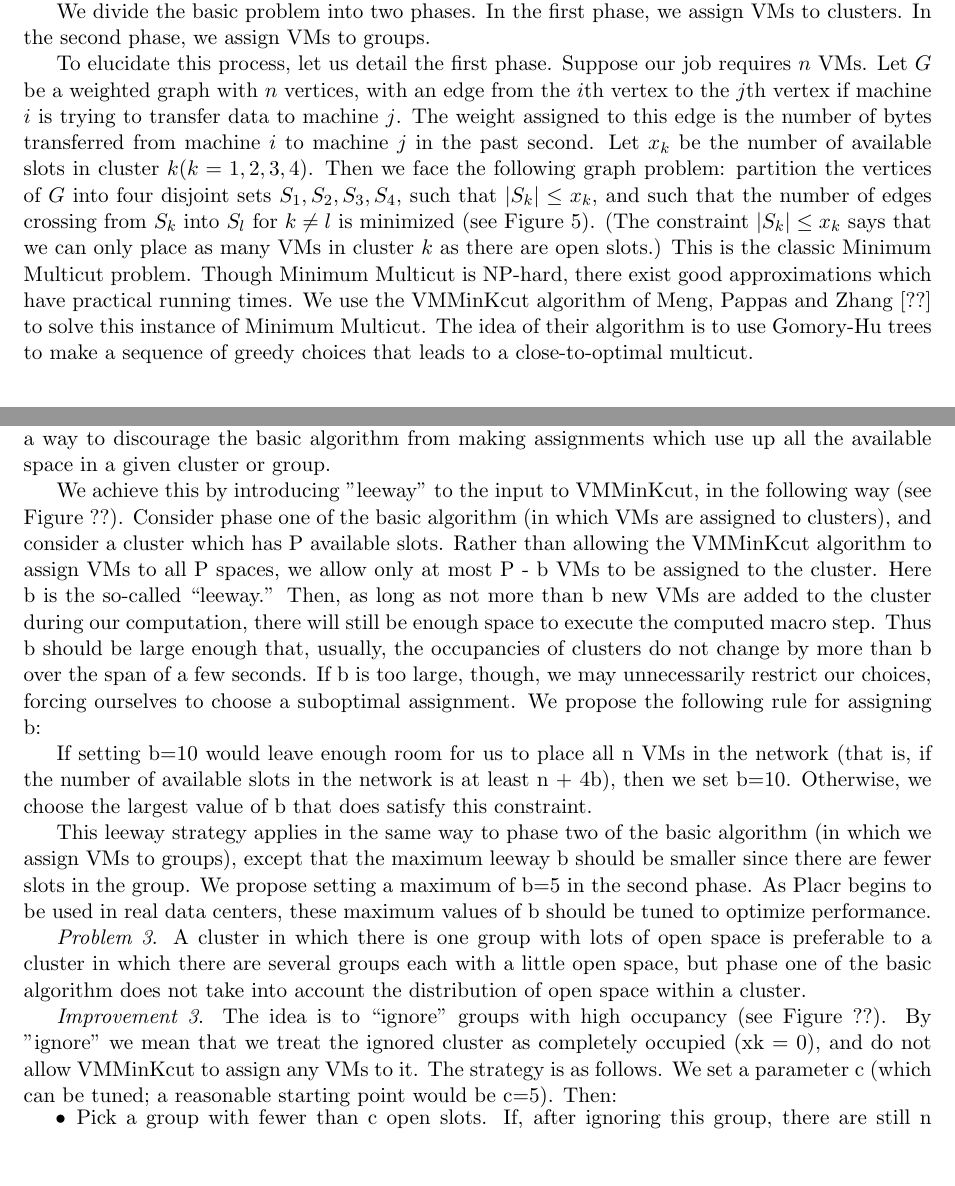
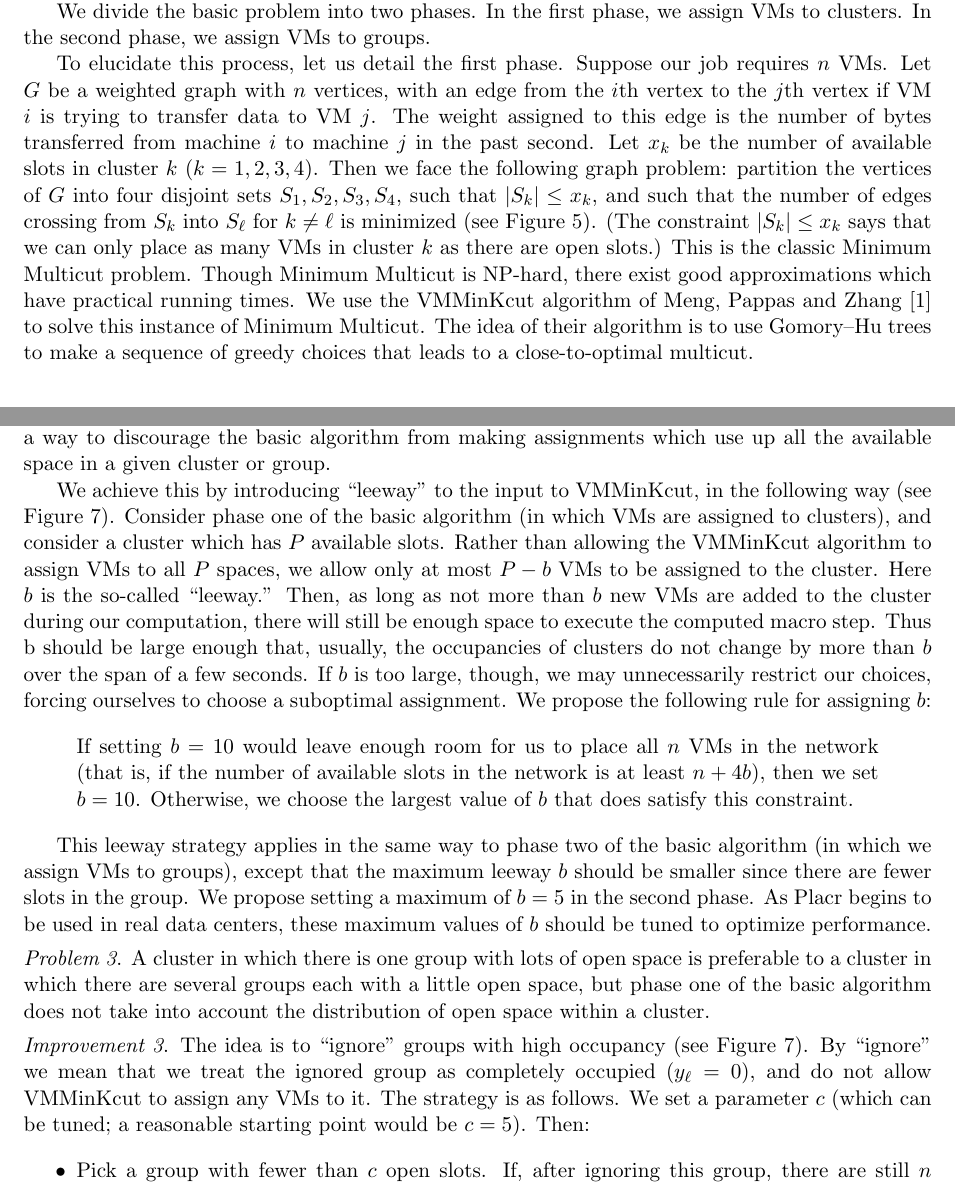
Before and after one commit to ryancheu/6.033FinalPaper, a LaTeX document (report.tex): two parts of pages 8 and 11 of 17, joined at a grey line, cut so that both start at the same text, the shorter picture padded with empty space. Compiled offline with pdfLaTeX.

Commit message:
finished up to analysis

```diff
--- a/report.tex
+++ b/report.tex
@@ -198,15 +198,13 @@ The macro coordinator uses the following information:
   \item {\em Which regions of the network are highly occupied.}  The macro coordinator gathers information about the occupancy of each physical machine, using the \texttt{machine\_occupancy()} API call on the physical machines in the cluster.  (There are 1152 physical machines in the cluster; we assume that the network component providing this API can give these 1152 values in, say, under a second.)   We use the occupancy as a heuristic to predict congestion: densely occupied regions are likely to be congested, and sparsely occupied regions are likely to be uncongested.  (See our detailed discussion of this issue above in the \S\ref{sec:tradeoffs}.)  Of course, for purposes of the macro step, slots currently occupied by our own VMs count as open.
 \end{itemize}
 
-%% HERE IS WHERE BEN LEFT OFF
-
 \subsubsection{Algorithm used to compute the macro step}
 
 The basic problem to be solved by the macro step is as follows.  We wish to find an assignment of VMs to available slots in the data center, such that the amount of communication between groups is minimal and the amount of communication between clusters is minimal.  We first describe the solution of the basic problem; then we discuss two important improvements to the algorithm make it more effective as a VM placement strategy.
 
 We divide the basic problem into two phases. In the first phase, we assign VMs to clusters.  In the second phase, we assign VMs to groups.
 
-To elucidate this process, let us detail the first phase.  Suppose our job requires $n$ VMs.  Let $G$ be a weighted graph with $n$ vertices, with an edge from the $i$th vertex to the $j$th vertex if machine $i$ is trying to transfer data to machine $j$.  The weight assigned to this edge is the number of bytes transferred from machine $i$ to machine $j$ in the past second.  Let $x_k$ be the number of available slots in cluster $k (k = 1,2,3,4)$.  Then we face the following graph problem: partition the vertices of $G$ into four disjoint sets $S_1, S_2, S_3, S_4$, such that $|S_k| \leq x_k$, and such that the number of edges crossing from $S_k$ into $S_l$ for $k \neq l$ is minimized (see Figure 5).  (The constraint $|S_k| \leq x_k$ says that we can only place as many VMs in cluster $k$ as there are open slots.)  This is the classic Minimum Multicut problem.  Though Minimum Multicut is NP-hard, there exist good approximations which have practical running times.  We use the VMMinKcut algorithm of Meng, Pappas and Zhang [??] to solve this instance of Minimum Multicut.  The idea of their algorithm is to use Gomory-Hu trees to make a sequence of greedy choices that leads to a close-to-optimal multicut.
+To elucidate this process, let us detail the first phase.  Suppose our job requires $n$ VMs.  Let $G$ be a weighted graph with $n$ vertices, with an edge from the $i$th vertex to the $j$th vertex if VM $i$ is trying to transfer data to VM $j$.  The weight assigned to this edge is the number of bytes transferred from machine $i$ to machine $j$ in the past second.  Let $x_k$ be the number of available slots in cluster $k$ ($k = 1,2,3,4$).  Then we face the following graph problem: partition the vertices of $G$ into four disjoint sets $S_1,S_2,S_3,S_4$, such that $|S_k| \leq x_k$, and such that the number of edges crossing from $S_k$ into $S_\ell$ for $k \neq \ell$ is minimized (see Figure \ref{fig:macro-basic-1}).  (The constraint $|S_k| \leq x_k$ says that we can only place as many VMs in cluster $k$ as there are open slots.)  This is the classic Minimum Multicut problem.  Though Minimum Multicut is NP-hard, there exist good approximations which have practical running times.  We use the VMMinKcut algorithm of Meng, Pappas and Zhang \cite{Meng} to solve this instance of Minimum Multicut.  The idea of their algorithm is to use Gomory--Hu trees to make a sequence of greedy choices that leads to a close-to-optimal multicut.
 
 \begin{figure}
   \centering
@@ -238,29 +240,31 @@ We refer to the above algorithm as the ``basic algorithm.''  The actual algorith
 
-\textit{Improvement 2}. It is okay if the macro step fails every once in a while; we just need to make sure it does not fail often.  The most likely way in which the macro step could fail is if we plan to use up all available VM slots in a given cluster or group.  Then, if a few new VMs from another user enter the cluster or group, there will not be enough space left to execute our plan.  Thus, we need a way to discourage the basic algorithm from making assignments which use up all the available space in a given cluster or group.
+\item \textit{Improvement 2}. It is okay if the macro step fails every once in a while; we just need to make sure it does not fail often.  The most likely way in which the macro step could fail is if we plan to use up all available VM slots in a given cluster or group.  Then, if a few new VMs from another user enter the cluster or group, there will not be enough space left to execute our plan.  Thus, we need a way to discourage the basic algorithm from making assignments which use up all the available space in a given cluster or group.
 
-We achieve this by introducing "leeway" to the input to VMMinKcut, in the following way (see Figure ??).  Consider phase one of the basic algorithm (in which VMs are assigned to clusters), and consider a cluster which has P available slots.  Rather than allowing the VMMinKcut algorithm to assign VMs to all P spaces, we allow only at most P - b VMs to be assigned to the cluster.  Here b is the so-called ``leeway.''  Then, as long as not more than b new VMs are added to the cluster during our computation, there will still be enough space to execute the computed macro step.  Thus b should be large enough that, usually, the occupancies of clusters do not change by more than b over the span of a few seconds.  If b is too large, though, we may unnecessarily restrict our choices, forcing ourselves to choose a suboptimal assignment.  We propose the following rule for assigning b:
+  We achieve this by introducing ``leeway'' to the input to VMMinKcut, in the following way (see Figure \ref{fig:improvements}).  Consider phase one of the basic algorithm (in which VMs are assigned to clusters), and consider a cluster which has $P$ available slots.  Rather than allowing the VMMinKcut algorithm to assign VMs to all $P$ spaces, we allow only at most $P-b$ VMs to be assigned to the cluster.  Here $b$ is the so-called ``leeway.''  Then, as long as not more than $b$ new VMs are added to the cluster during our computation, there will still be enough space to execute the computed macro step.  Thus b should be large enough that, usually, the occupancies of clusters do not change by more than $b$ over the span of a few seconds.  If $b$ is too large, though, we may unnecessarily restrict our choices, forcing ourselves to choose a suboptimal assignment.  We propose the following rule for assigning $b$:
 
-If setting b=10 would leave enough room for us to place all n VMs in the network (that is, if the number of available slots in the network is at least n + 4b), then we set b=10.  Otherwise, we choose the largest value of b that does satisfy this constraint.
+  \begin{quote}
+If setting $b=10$ would leave enough room for us to place all $n$ VMs in the network (that is, if the number of available slots in the network is at least $n + 4b$), then we set $b=10$.  Otherwise, we choose the largest value of $b$ that does satisfy this constraint.
+  \end{quote}
 
-This leeway strategy applies in the same way to phase two of the basic algorithm (in which we assign VMs to groups), except that the maximum leeway b should be smaller since there are fewer slots in the group.  We propose setting a maximum of b=5 in the second phase.  As Placr begins to be used in real data centers, these maximum values of b should be tuned to optimize performance.
+This leeway strategy applies in the same way to phase two of the basic algorithm (in which we assign VMs to groups), except that the maximum leeway $b$ should be smaller since there are fewer slots in the group.  We propose setting a maximum of $b=5$ in the second phase.  As Placr begins to be used in real data centers, these maximum values of $b$ should be tuned to optimize performance.
 
-\textit{Problem 3}. A cluster in which there is one group with lots of open space is preferable to a cluster in which there are several groups each with a little open space, but phase one of the basic algorithm does not take into account the distribution of open space within a cluster.
+\item \textit{Problem 3}. A cluster in which there is one group with lots of open space is preferable to a cluster in which there are several groups each with a little open space, but phase one of the basic algorithm does not take into account the distribution of open space within a cluster.
 
 \begin{figure}
   \centering
 \includegraphics[scale=0.7]{occupiedgroups.png}
 
- \caption{ Improvements 2 and 3.  To simplify the diagram, we consider only a single cluster, depicted above.  Improvement 3 involves ignoring highly occupied groups.  In the above example, the groups with fewer than 5 available slots are ignored.  Improvement 2 then incorporates a ``leeway'' of b=10 to the actual number of available slots.  Ultimately, the number of slots in this cluster made available to the VMMinKcut algorithm is 130.}
+ \caption{ Improvements 2 and 3.  To simplify the diagram, we consider only a single cluster, depicted above.  Improvement 3 involves ignoring highly occupied groups.  In the above example, the groups with fewer than 5 available slots are ignored.  Improvement 2 then incorporates a ``leeway'' of $b=10$ to the actual number of available slots.  Ultimately, the number of slots in this cluster made available to the VMMinKcut algorithm is 130.}
+
+ \label{fig:improvements}
 
 \end{figure}
 
-\textit{Improvement 3}. The idea is to ``ignore'' groups with high occupancy (see Figure ??).  By "ignore" we mean that we treat the ignored cluster as completely occupied (xk = 0), and do not allow VMMinKcut to assign any VMs to it.  The strategy is as follows.  We set a parameter c (which can be tuned; a reasonable starting point would be c=5).  Then:
-\vspace{-4mm}
+\item \textit{Improvement 3}. The idea is to ``ignore'' groups with high occupancy (see Figure \ref{fig:improvements}).  By ``ignore'' we mean that we treat the ignored group as completely occupied ($y_\ell = 0$), and do not allow VMMinKcut to assign any VMs to it.  The strategy is as follows.  We set a parameter $c$ (which can be tuned; a reasonable starting point would be $c=5$).  Then:
+
 \begin{itemize}
-  \item
-Pick a group with fewer than c open slots.  If, after ignoring this group, there are still n available VM slots, then ignore the group.
-  \item
-Repeat this process until all groups have at least c open slots, or until ignoring another group would result in fewer than n available VM slots.
+  \item Pick a group with fewer than $c$ open slots.  If, after ignoring this group, there are still $n$ available VM slots, then ignore the group.
+  \item Repeat this process until all groups have at least $c$ open slots, or until ignoring another group would result in fewer than $n$ available VM slots.
 \end{itemize}
 
 This improvement encourages phase one to favor clusters in which there are groups with lots of open space.  It also discourages assignment to congested clusters, since the groups in such clusters will not have much open space.
```
Also changed, not shown: report.tex (16 more changed lines).
